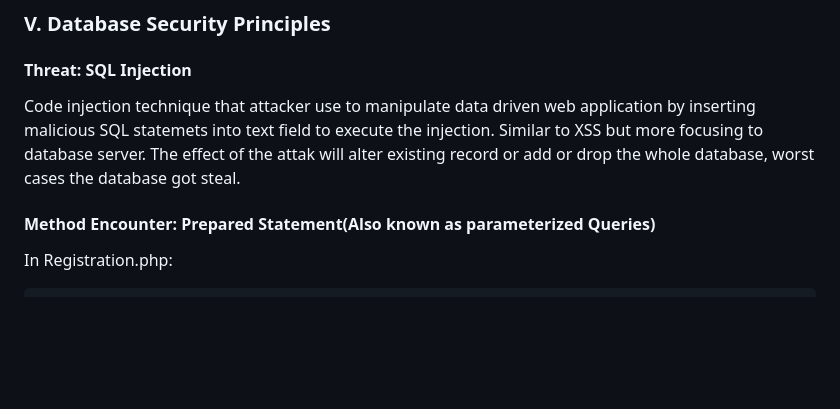
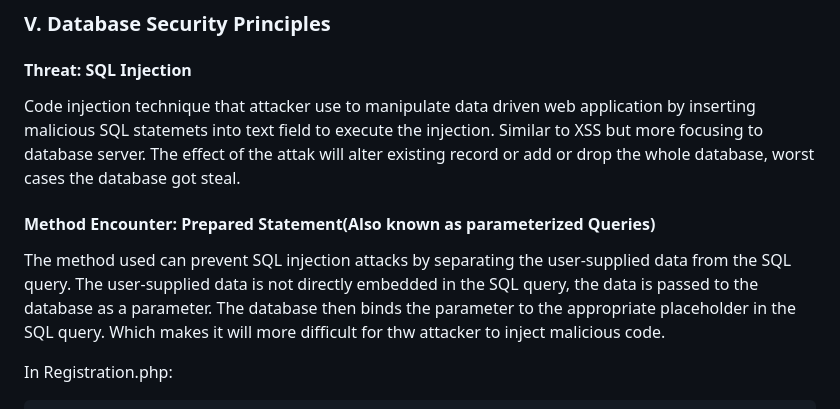
Before and after one commit to IrfanDanial1212/WASFinal_Assessment, a Markdown page: README.md, the part around the change. Rendered like a GitHub page; blank space fills up the shorter version.

Commit message:
Update README.md
Signed-off-by: Irfan Danial <85051702+IrfanDanial1212@users.noreply.github.com>

````diff
--- a/README.md
+++ b/README.md
@@ -141,6 +141,7 @@ the attak will alter existing record or add or drop the whole database, worst ca
 
 <H4>Method Encounter: Prepared Statement(Also known as parameterized Queries)</H4>
 
+The method used can prevent SQL injection attacks by separating the user-supplied data from the SQL query. The user-supplied data is not directly embedded in the SQL query, the data is passed to the database as a parameter. The database then binds the parameter to the appropriate placeholder in the SQL query. Which makes it will more difficult for thw attacker to inject malicious code.
 
 In Registration.php:
 ```
````
